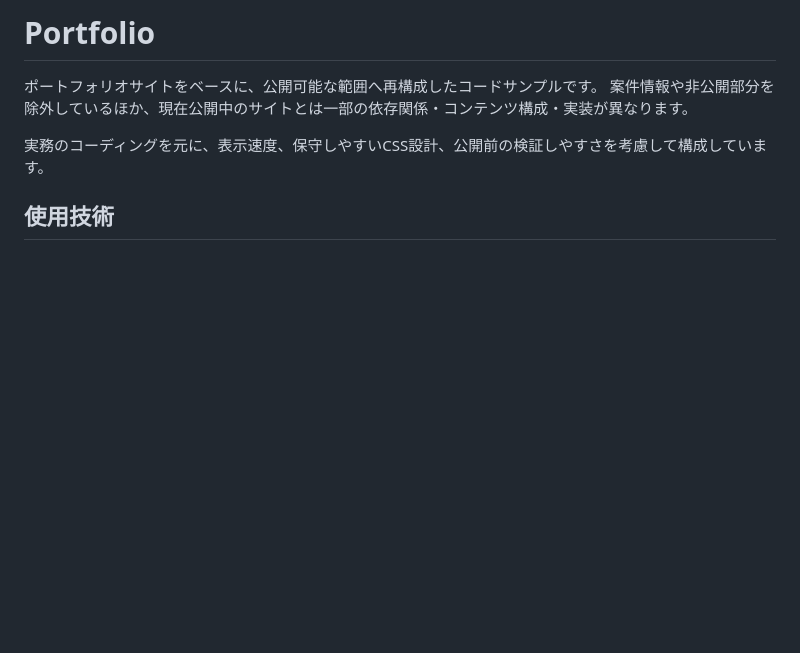
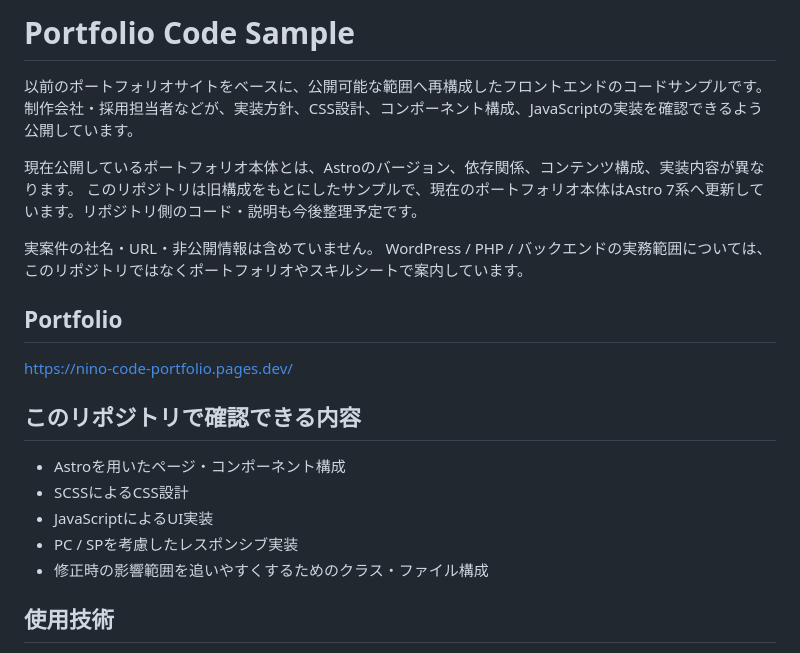
Before and after one commit to nino-code-dev/astro-portfolio, a Markdown page: README.md, the part around the change. Drawn GitHub-style; blank space fills up the shorter version.

Commit message:
Clarify portfolio code sample README

```diff
--- a/README.md
+++ b/README.md
@@ -1,9 +1,25 @@
-# Portfolio
+# Portfolio Code Sample
 
-ポートフォリオサイトをベースに、公開可能な範囲へ再構成したコードサンプルです。
-案件情報や非公開部分を除外しているほか、現在公開中のサイトとは一部の依存関係・コンテンツ構成・実装が異なります。
+以前のポートフォリオサイトをベースに、公開可能な範囲へ再構成したフロントエンドのコードサンプルです。
+制作会社・採用担当者などが、実装方針、CSS設計、コンポーネント構成、JavaScriptの実装を確認できるよう公開しています。
 
-実務のコーディングを元に、表示速度、保守しやすいCSS設計、公開前の検証しやすさを考慮して構成しています。
+現在公開しているポートフォリオ本体とは、Astroのバージョン、依存関係、コンテンツ構成、実装内容が異なります。
+このリポジトリは旧構成をもとにしたサンプルで、現在のポートフォリオ本体はAstro 7系へ更新しています。リポジトリ側のコード・説明も今後整理予定です。
+
+実案件の社名・URL・非公開情報は含めていません。
+WordPress / PHP / バックエンドの実務範囲については、このリポジトリではなくポートフォリオやスキルシートで案内しています。
+
+## Portfolio
+
+https://nino-code-portfolio.pages.dev/
+
+## このリポジトリで確認できる内容
+
+- Astroを用いたページ・コンポーネント構成
+- SCSSによるCSS設計
+- JavaScriptによるUI実装
+- PC / SPを考慮したレスポンシブ実装
+- 修正時の影響範囲を追いやすくするためのクラス・ファイル構成
 
 ## 使用技術
 
```
